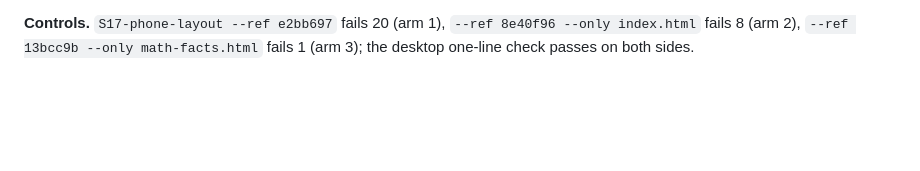
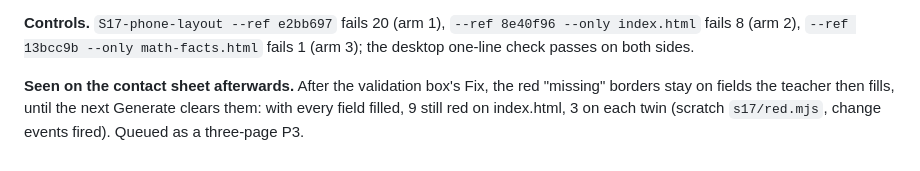
Before and after one commit to Hbleiberg/mathsheet, a Markdown page: docs/loop-findings.md, the part around the change. Drawn GitHub-style; blank space fills up the shorter version.

Commit message:
Loop S17: queue the red border that outlives Fix (all three pages)
Seen on the S17 phone contact sheet: after the validation box's Fix, a field
keeps its red "missing" border once filled, until the next Generate (9 / 3 / 3
still red with every field filled). Logged as a three-page P3; ledger only.

Co-Authored-By: Claude Opus 5.5 <noreply@anthropic.com>
Claude-Session: https://claude.ai/code/session_01KpHdkPyj5s1MeEy4PyLfbY

```diff
--- a/docs/loop-findings.md
+++ b/docs/loop-findings.md
@@ -773,3 +773,7 @@ Header line and Name blank hints are `title`-only (the S12 P4).
 
 **Controls.** `S17-phone-layout --ref e2bb697` fails 20 (arm 1), `--ref 8e40f96 --only index.html` fails 8
 (arm 2), `--ref 13bcc9b --only math-facts.html` fails 1 (arm 3); the desktop one-line check passes on both sides.
+
+**Seen on the contact sheet afterwards.** After the validation box's Fix, the red "missing" borders stay on fields
+the teacher then fills, until the next Generate clears them: with every field filled, 9 still red on index.html,
+3 on each twin (scratch `s17/red.mjs`, change events fired). Queued as a three-page P3.
```
Also changed, not shown: docs/IMPROVEMENT_LOG.md (+1 -0 lines).
